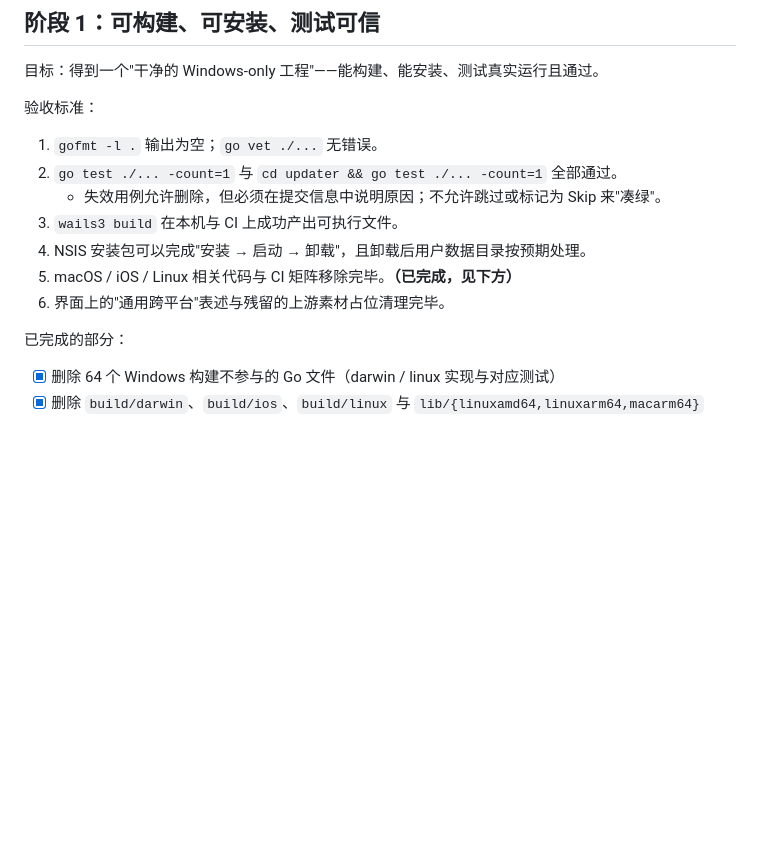
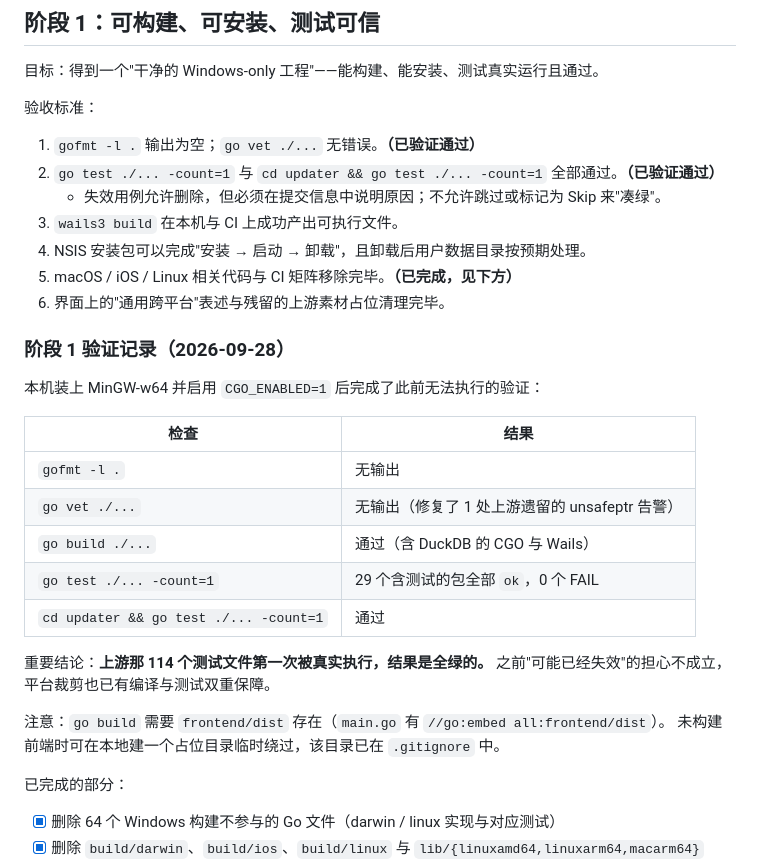
Before and after one commit to 404-GCross/YukiHub-for-Windows, a Markdown page: docs/ROADMAP.md, the part around the change. GitHub-like rendering; blank space fills up the shorter version.

Commit message:
docs: 记录阶段 1 的验证结果
本机具备编译与测试能力后补齐了此前无法执行的验证，并把结果写入文档：

- ROADMAP 阶段 1：验收标准 1、2 标记为已验证，新增"阶段 1 验证记录"
  表格（gofmt / vet / build / test / updater test 五项）
- 明确记录上游 114 个测试文件首次真实执行且全绿，此前"可能已失效"的
  假设不成立
- 补充提示：go build 依赖 frontend/dist（go:embed），本地可用占位目录
  临时绕过，该目录已被 .gitignore 忽略
- CHANGELOG 补充本轮的修复与验证条目

```diff
--- a/docs/ROADMAP.md
+++ b/docs/ROADMAP.md
@@ -26,13 +26,31 @@
 
 验收标准：
 
-1. `gofmt -l .` 输出为空；`go vet ./...` 无错误。
-2. `go test ./... -count=1` 与 `cd updater && go test ./... -count=1` 全部通过。
+1. `gofmt -l .` 输出为空；`go vet ./...` 无错误。**（已验证通过）**
+2. `go test ./... -count=1` 与 `cd updater && go test ./... -count=1` 全部通过。**（已验证通过）**
    - 失效用例允许删除，但必须在提交信息中说明原因；不允许跳过或标记为 Skip 来"凑绿"。
 3. `wails3 build` 在本机与 CI 上成功产出可执行文件。
 4. NSIS 安装包可以完成"安装 → 启动 → 卸载"，且卸载后用户数据目录按预期处理。
 5. macOS / iOS / Linux 相关代码与 CI 矩阵移除完毕。**（已完成，见下方）**
 6. 界面上的"通用跨平台"表述与残留的上游素材占位清理完毕。
+
+### 阶段 1 验证记录（2026-09-28）
+
+本机装上 MinGW-w64 并启用 `CGO_ENABLED=1` 后完成了此前无法执行的验证：
+
+| 检查 | 结果 |
+| --- | --- |
+| `gofmt -l .` | 无输出 |
+| `go vet ./...` | 无输出（修复了 1 处上游遗留的 unsafeptr 告警） |
+| `go build ./...` | 通过（含 DuckDB 的 CGO 与 Wails） |
+| `go test ./... -count=1` | 29 个含测试的包全部 `ok`，0 个 FAIL |
+| `cd updater && go test ./... -count=1` | 通过 |
+
+重要结论：**上游那 114 个测试文件第一次被真实执行，结果是全绿的。**
+之前"可能已经失效"的担心不成立，平台裁剪也已有编译与测试双重保障。
+
+注意：`go build` 需要 `frontend/dist` 存在（`main.go` 有 `//go:embed all:frontend/dist`）。
+未构建前端时可在本地建一个占位目录临时绕过，该目录已在 `.gitignore` 中。
 
 已完成的部分：
 
```
Also changed, not shown: CHANGELOG.md (+11 -0 lines).
